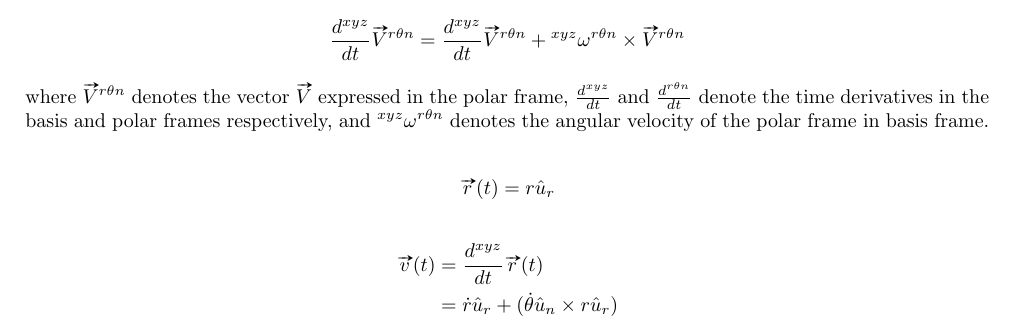
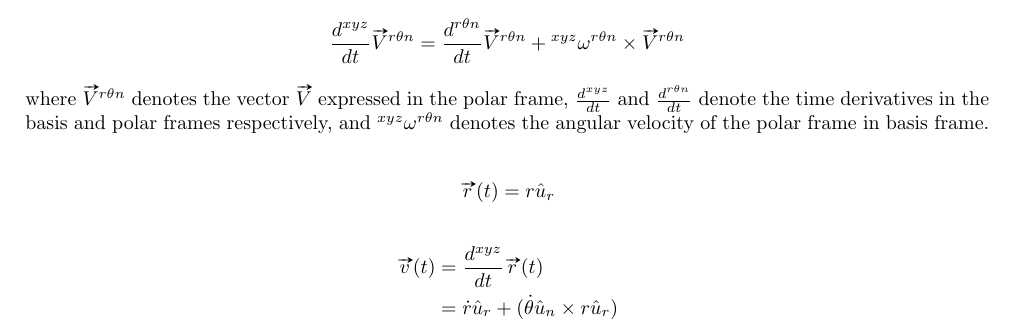
Before and after one commit to IMLL1/BasicOrbitalMechanics, a LaTeX document (sections/motion.tex): part of page 1 of 5, cut so that both start at the same text. Compiled offline with pdfLaTeX.

Commit message:
Add files via upload

```diff
--- a/sections/motion.tex
+++ b/sections/motion.tex
@@ -33,7 +33,7 @@ This expression can now reorganized. The motivation of this is to allow the setu
 This can also all be calculated using the Transport Theorem (or Basic Kinematic Equation) so that it is more generalized to allow for inclined orbits. The Transport Theorem allows differentiation in the basis frame of a vector $\vv{u}$ expressed in the polar frame. The polar frame will be defined with basis vectors $\hat{u}_r$ (pointing to the satellite), $\hat{u}_\theta$ (perpendicular to $\hat{r}$ in the general direction of orbit, and in plane with the orbit), and $\hat{u}_n$ (normal to the orbit and in line with the right-hand-rule such that $\hat{u}_r\times\hat{u}_\theta=\hat{u}_n$). This basis frame has basis vectors $\hat{x}$, $\hat{y}$, and $\hat{z}$. The polar frame is rotating counterclockwise (as viewed from the $+\hat{u}_n$ direction looking down) at an angular velocity of $\prescript{b}{}{\omega}^{p}=\dot{\theta}\hat{u}_n$. Note that $\hat{u}_n$ is not necessarily in the direction of $\hat{z}$ See Figures \ref{fig:Coordinate System} and \ref{fig:Coordinate System 3D}.
 
 The transport theorem states that
-$$\frac{d^{xyz}}{dt}{\vv{V}^{r\theta{}n}}=\frac{d^{xyz}}{dt}{\vv{V}^{r\theta{}n}}+\prescript{xyz}{}{\omega}^{r\theta{}n}\times{}\vv{V}^{r\theta{}n}$$
+$$\frac{d^{xyz}}{dt}{\vv{V}^{r\theta{}n}}=\frac{d^{r\theta n}}{dt}{\vv{V}^{r\theta{}n}}+\prescript{xyz}{}{\omega}^{r\theta{}n}\times{}\vv{V}^{r\theta{}n}$$
 where $\vv{V}^{r\theta{}n}$ denotes the vector $\vv{V}$ expressed in the polar frame, $\frac{d^{xyz}}{dt}$ and $\frac{d^{r\theta{}n}}{dt}$ denote the time derivatives in the basis and polar frames respectively, and $\prescript{xyz}{}{\omega}^{r\theta{}n}$ denotes the angular velocity of the polar frame in basis frame.
 
 \begin{align*}
```
